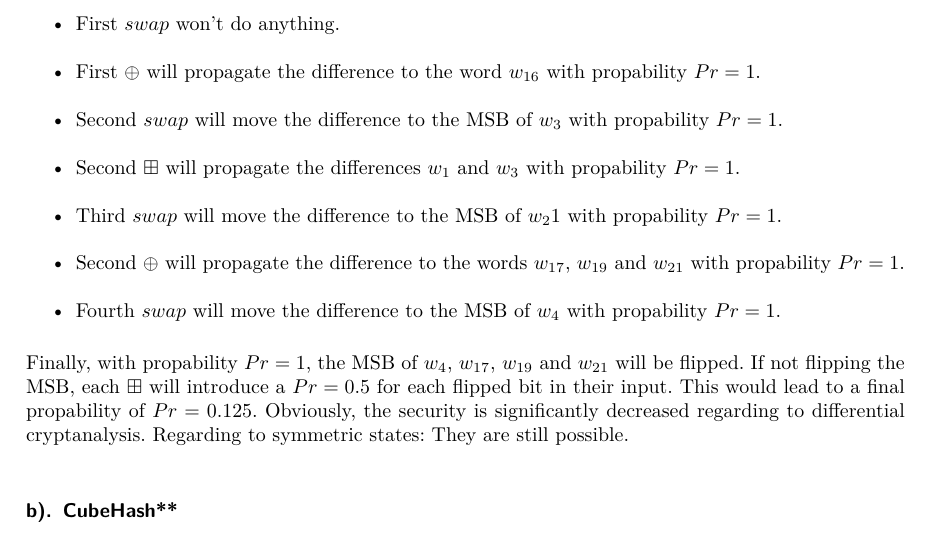
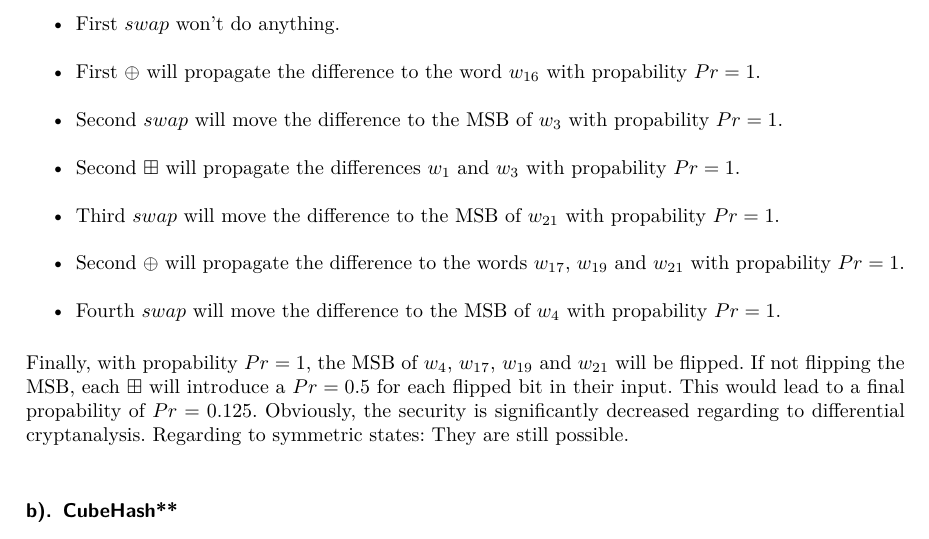
Before and after one commit to HNikolova/cry-hash, a LaTeX document (06/tex/Main.tex): part of page 2 of 4, cut so that both start at the same text. Compiled offline with pdfLaTeX; an older LaTeX class or package is replaced by its successor.

Commit message:
fixed typo

```diff
--- a/06/tex/Main.tex
+++ b/06/tex/Main.tex
@@ -18,7 +18,7 @@ We introduce a MSB-difference in the $1^{st}$ word of the internal state ($w_1$)
     \item First $\oplus$ will propagate the difference to the word $w_{16}$ with propability $Pr = 1$.
     \item Second $swap$ will move the difference to the MSB of $w_3$ with propability $Pr = 1$.
     \item Second $\boxplus$ will propagate the differences $w_1$ and $w_3$ with propability $Pr = 1$.
-    \item Third $swap$ will move the difference to the MSB of $w_21$ with propability $Pr = 1$.
+    \item Third $swap$ will move the difference to the MSB of $w_{21}$ with propability $Pr = 1$.
     \item Second $\oplus$ will propagate the difference to the words $w_{17}$, $w_{19}$ and $w_{21}$ with propability $Pr = 1$.
     \item Fourth $swap$ will move the difference to the MSB of $w_4$ with propability $Pr = 1$.
 \end{itemize}
```
